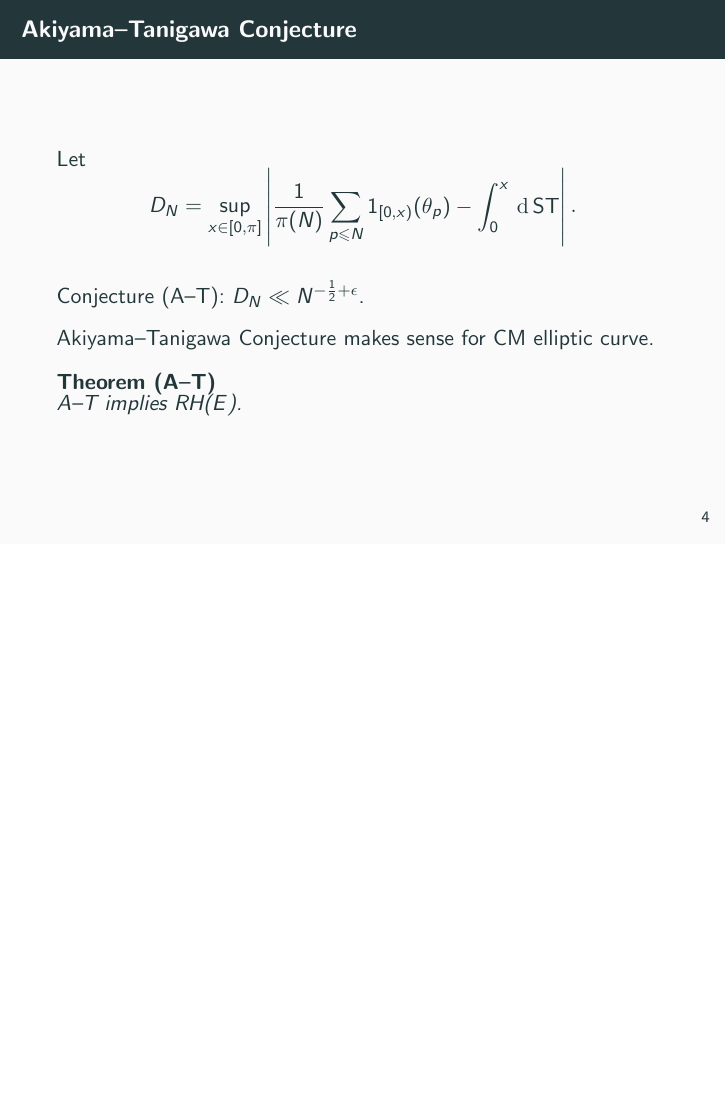
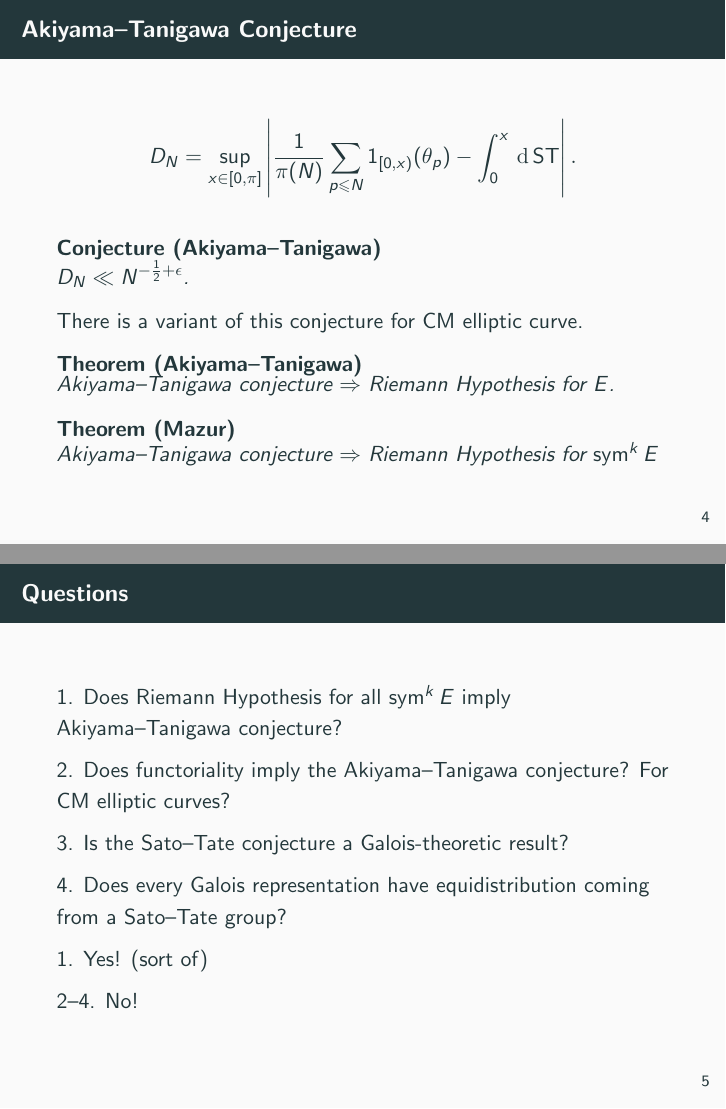
Before and after one commit to dkmiller/tidbits, LaTeX slides (2017-03-07_B-exam.tex): page 5 of 6 before the commit and pages 5 and 6 of 7 after it, the two joined at a grey line, the shorter picture padded with empty space. Compiled offline with pdfLaTeX.

Commit message:
general ideas + a new slide

```diff
--- a/2017-03-07_B-exam.tex
+++ b/2017-03-07_B-exam.tex
@@ -8,6 +8,7 @@
 \DeclareMathOperator{\R}{R}
 \DeclareMathOperator{\ST}{ST}
 \DeclareMathOperator{\SU}{SU}
+\DeclareMathOperator{\sym}{sym}
 \DeclareMathOperator{\X}{X}
 \newcommand{\bC}{\mathbf{C}}
 \newcommand{\bF}{\mathbf{F}}
@@ -70,20 +107,49 @@ Use discrepancy (Kolmogorov--Smirnov statistic).
 
 
 \begin{frame}{Akiyama--Tanigawa Conjecture}
-Let
 \[
 	D_N = \sup_{x\in [0,\pi]}\left| \frac{1}{\pi(N)} \sum_{p\leqslant N} 1_{[0,x)}(\theta_p) - \int_0^x \, \dd\ST\right| .
 \]
 \pause
 
-Conjecture (A--T): $D_N \ll N^{-\frac 1 2 + \epsilon}$.
+\begin{conjecture}[Akiyama--Tanigawa]
+$D_N \ll N^{-\frac 1 2 + \epsilon}$.
+\end{conjecture}
 \pause
 
-Akiyama--Tanigawa Conjecture makes sense for CM elliptic curve.
+There is a variant of this conjecture for CM elliptic curve.
+\pause
 
-\begin{theorem}[A--T]
-A--T implies RH($E$).
+\begin{theorem}[Akiyama--Tanigawa]
+Akiyama--Tanigawa conjecture $\Rightarrow$ Riemann Hypothesis for $E$.
 \end{theorem}
+\pause
+
+\begin{theorem}[Mazur]
+Akiyama--Tanigawa conjecture $\Rightarrow$ Riemann Hypothesis for $\sym^k E$
+\end{theorem}
+\end{frame}
+
+
+\begin{frame}{Questions}
+1. Does Riemann Hypothesis for all $\sym^k E$ imply Akiyama--Tanigawa conjecture?
+\pause
+
+2. Does functoriality imply the Akiyama--Tanigawa conjecture? \pause
+For CM elliptic curves?
+\pause
+
+3. Is the Sato--Tate conjecture a Galois-theoretic result?
+\pause
+
+4. Does every Galois representation have equidistribution coming from a
+Sato--Tate group?
+\pause
+
+1. Yes! (sort of)
+\pause
+
+2--4. No!
 \end{frame}
 
 
```
Also changed, not shown: 2017-03-07_B-exam.pdf, 2017-03-07_B-exam.tex (40 more changed lines).
